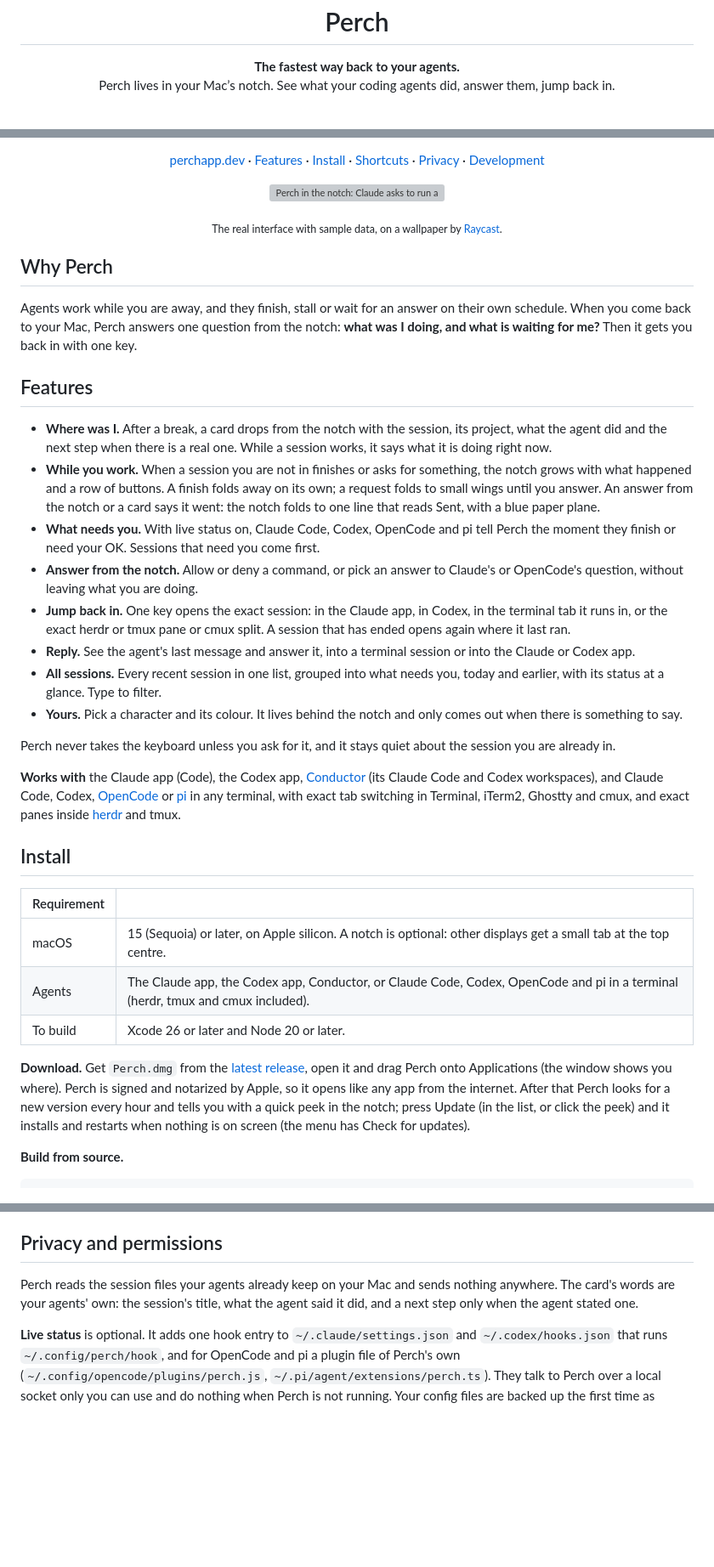
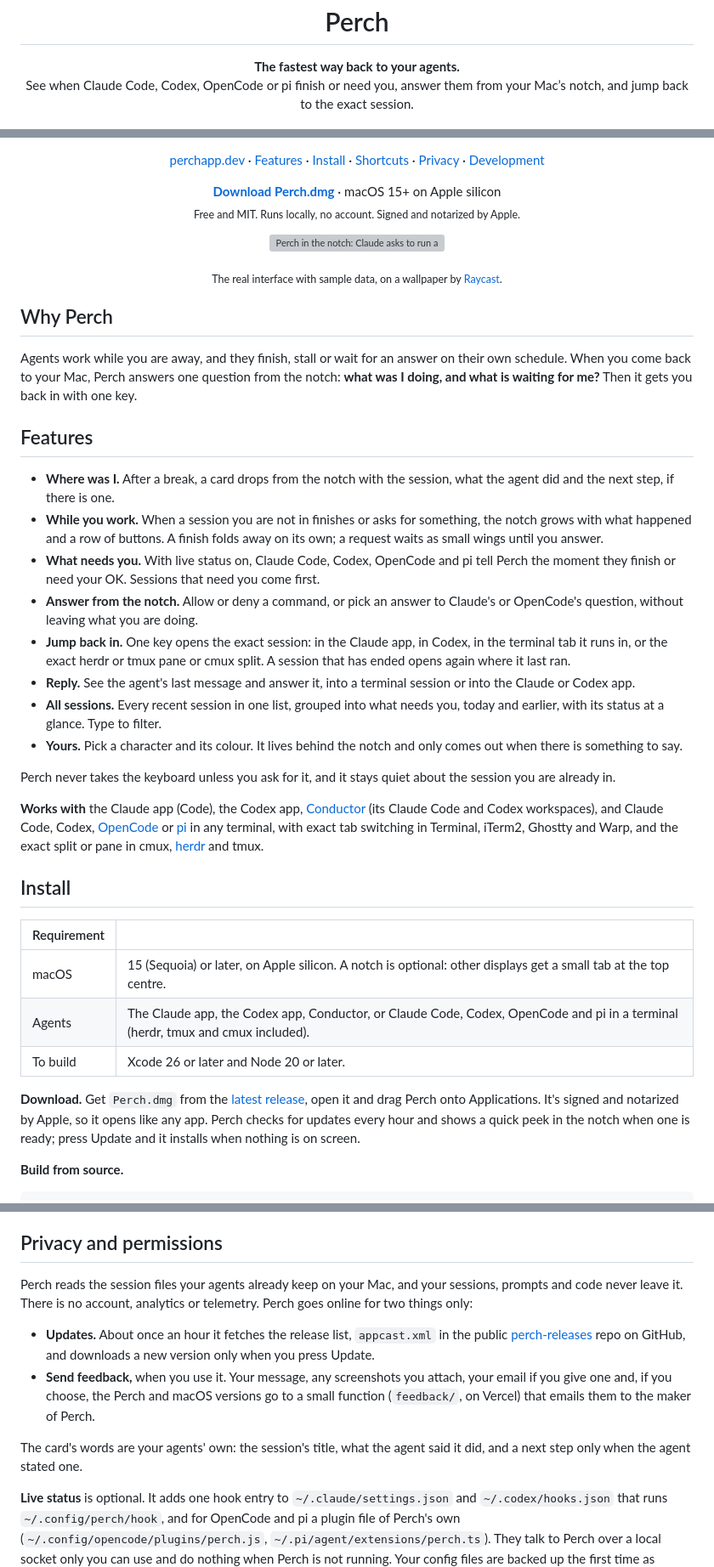
Before and after one commit to asafofer/perch, a Markdown page: README.md, 3 parts joined by grey strips. Shown at 85% size. Drawn GitHub-style; blank space fills up the shorter version; grey boxes are pictures that could not be loaded.

Commit message:
README: clearer pitch, download link, honest privacy section (#108)
* README: name the agents up front, add a download line, mention Warp

* README: say what goes online in the privacy section

```diff
--- a/README.md
+++ b/README.md
@@ -6,7 +6,7 @@
 
 <p align="center">
   <strong>The fastest way back to your agents.</strong><br>
-  Perch lives in your Mac’s notch. See what your coding agents did, answer them, jump back in.
+  See when Claude Code, Codex, OpenCode or pi finish or need you, answer them from your Mac’s notch, and jump back to the exact session.
 </p>
 
 <p align="center">
@@ -26,6 +25,11 @@
 </p>
 
 <p align="center">
+  <a href="https://github.com/asafofer/perch-releases/releases/latest/download/Perch.dmg"><strong>Download Perch.dmg</strong></a> · macOS 15+ on Apple silicon<br>
+  <sub>Free and MIT. Runs locally, no account. Signed and notarized by Apple.</sub>
+</p>
+
+<p align="center">
   <img src="docs/assets/perch.gif" width="720" alt="Perch in the notch: Claude asks to run a command, a flip to a session at work with its orb beside the step, all sessions with their status rings, then a session you are not in finishing while you work">
 </p>
 <p align="center"><sub>The real interface with sample data, on a wallpaper by <a href="https://www.raycast.com/wallpapers">Raycast</a>.</sub></p>
@@ -36,8 +40,8 @@ Agents work while you are away, and they finish, stall or wait for an answer on
 
 ## Features
 
-- **Where was I.** After a break, a card drops from the notch with the session, its project, what the agent did and the next step when there is a real one. While a session works, it says what it is doing right now.
-- **While you work.** When a session you are not in finishes or asks for something, the notch grows with what happened and a row of buttons. A finish folds away on its own; a request folds to small wings until you answer. An answer from the notch or a card says it went: the notch folds to one line that reads Sent, with a blue paper plane.
+- **Where was I.** After a break, a card drops from the notch with the session, what the agent did and the next step, if there is one.
+- **While you work.** When a session you are not in finishes or asks for something, the notch grows with what happened and a row of buttons. A finish folds away on its own; a request waits as small wings until you answer.
 - **What needs you.** With live status on, Claude Code, Codex, OpenCode and pi tell Perch the moment they finish or need your OK. Sessions that need you come first.
 - **Answer from the notch.** Allow or deny a command, or pick an answer to Claude's or OpenCode's question, without leaving what you are doing.
 - **Jump back in.** One key opens the exact session: in the Claude app, in Codex, in the terminal tab it runs in, or the exact herdr or tmux pane or cmux split. A session that has ended opens again where it last ran.
@@ -47,7 +51,7 @@ Agents work while you are away, and they finish, stall or wait for an answer on
 
 Perch never takes the keyboard unless you ask for it, and it stays quiet about the session you are already in.
 
-**Works with** the Claude app (Code), the Codex app, [Conductor](https://conductor.build) (its Claude Code and Codex workspaces), and Claude Code, Codex, [OpenCode](https://opencode.ai) or [pi](https://pi.dev) in any terminal, with exact tab switching in Terminal, iTerm2, Ghostty and cmux, and exact panes inside [herdr](https://herdr.dev) and tmux.
+**Works with** the Claude app (Code), the Codex app, [Conductor](https://conductor.build) (its Claude Code and Codex workspaces), and Claude Code, Codex, [OpenCode](https://opencode.ai) or [pi](https://pi.dev) in any terminal, with exact tab switching in Terminal, iTerm2, Ghostty and Warp, and the exact split or pane in cmux, [herdr](https://herdr.dev) and tmux.
 
 ## Install
 
@@ -57,7 +61,7 @@ Perch never takes the keyboard unless you ask for it, and it stays quiet about t
 | Agents | The Claude app, the Codex app, Conductor, or Claude Code, Codex, OpenCode and pi in a terminal (herdr, tmux and cmux included). |
 | To build | Xcode 26 or later and Node 20 or later. |
 
-**Download.** Get `Perch.dmg` from the [latest release](https://github.com/asafofer/perch-releases/releases/latest), open it and drag Perch onto Applications (the window shows you where). Perch is signed and notarized by Apple, so it opens like any app from the internet. After that Perch looks for a new version every hour and tells you with a quick peek in the notch; press Update (in the list, or click the peek) and it installs and restarts when nothing is on screen (the menu has Check for updates).
+**Download.** Get `Perch.dmg` from the [latest release](https://github.com/asafofer/perch-releases/releases/latest), open it and drag Perch onto Applications. It's signed and notarized by Apple, so it opens like any app. Perch checks for updates every hour and shows a quick peek in the notch when one is ready; press Update and it installs when nothing is on screen.
 
 **Build from source.**
 
@@ -89,7 +93,12 @@ While the notch shows something that finished or asks for you, its buttons answe
 
 ## Privacy and permissions
 
-Perch reads the session files your agents already keep on your Mac and sends nothing anywhere. The card's words are your agents' own: the session's title, what the agent said it did, and a next step only when the agent stated one.
+Perch reads the session files your agents already keep on your Mac, and your sessions, prompts and code never leave it. There is no account, analytics or telemetry. Perch goes online for two things only:
+
+- **Updates.** About once an hour it fetches the release list, `appcast.xml` in the public [perch-releases](https://github.com/asafofer/perch-releases) repo on GitHub, and downloads a new version only when you press Update.
+- **Send feedback,** when you use it. Your message, any screenshots you attach, your email if you give one and, if you choose, the Perch and macOS versions go to a small function (`feedback/`, on Vercel) that emails them to the maker of Perch.
+
+The card's words are your agents' own: the session's title, what the agent said it did, and a next step only when the agent stated one.
 
 **Live status** is optional. It adds one hook entry to `~/.claude/settings.json` and `~/.codex/hooks.json` that runs `~/.config/perch/hook`, and for OpenCode and pi a plugin file of Perch's own (`~/.config/opencode/plugins/perch.js`, `~/.pi/agent/extensions/perch.ts`). They talk to Perch over a local socket only you can use and do nothing when Perch is not running. Your config files are backed up the first time as `*.before-perch`, and turning live status off removes the entries and files. Codex asks you once to trust a new hook.
 
```
Also changed, not shown: other parts of README.md (+0 -1 lines).
